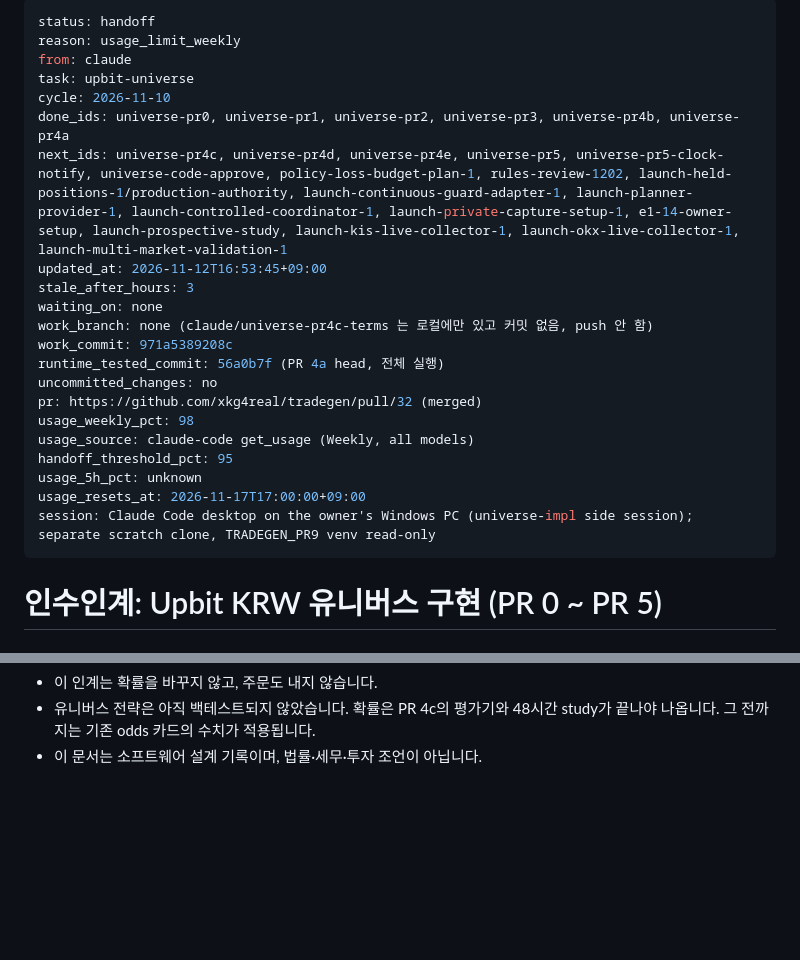
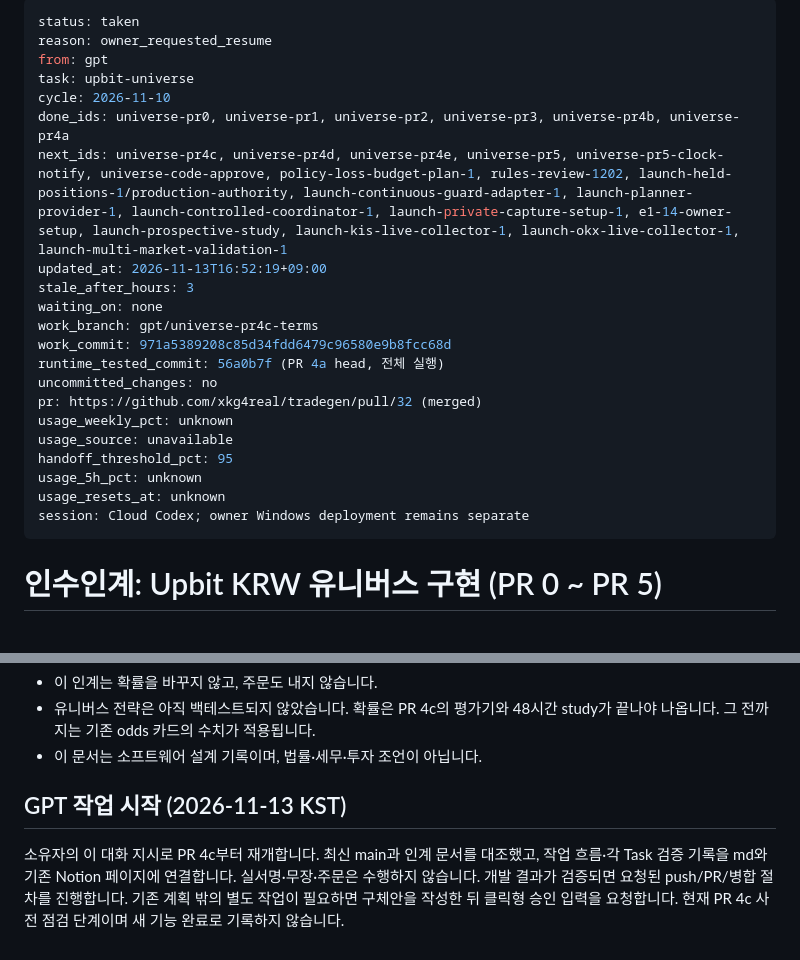
Before and after one commit to xkg4real/tradegen, a Markdown page: CURRENT.md, 2 parts joined by grey strips. GitHub-like rendering; blank space fills up the shorter version.

Commit message:
handoff: taken upbit-universe

```diff
--- a/CURRENT.md
+++ b/CURRENT.md
@@ -1,25 +1,25 @@
 ---
-status: handoff
-reason: usage_limit_weekly
-from: claude
+status: taken
+reason: owner_requested_resume
+from: gpt
 task: upbit-universe
 cycle: 2026-11-10
 done_ids: universe-pr0, universe-pr1, universe-pr2, universe-pr3, universe-pr4b, universe-pr4a
 next_ids: universe-pr4c, universe-pr4d, universe-pr4e, universe-pr5, universe-pr5-clock-notify, universe-code-approve, policy-loss-budget-plan-1, rules-review-1202, launch-held-positions-1/production-authority, launch-continuous-guard-adapter-1, launch-planner-provider-1, launch-controlled-coordinator-1, launch-private-capture-setup-1, e1-14-owner-setup, launch-prospective-study, launch-kis-live-collector-1, launch-okx-live-collector-1, launch-multi-market-validation-1
-updated_at: 2026-11-12T16:53:45+09:00
+updated_at: 2026-11-13T16:52:19+09:00
 stale_after_hours: 3
 waiting_on: none
-work_branch: none (claude/universe-pr4c-terms 는 로컬에만 있고 커밋 없음, push 안 함)
-work_commit: 971a5389208c
+work_branch: gpt/universe-pr4c-terms
+work_commit: 971a5389208c85d34fdd6479c96580e9b8fcc68d
 runtime_tested_commit: 56a0b7f (PR 4a head, 전체 실행)
 uncommitted_changes: no
 pr: https://github.com/xkg4real/tradegen/pull/32 (merged)
-usage_weekly_pct: 98
-usage_source: claude-code get_usage (Weekly, all models)
+usage_weekly_pct: unknown
+usage_source: unavailable
 handoff_threshold_pct: 95
 usage_5h_pct: unknown
-usage_resets_at: 2026-11-17T17:00:00+09:00
-session: Claude Code desktop on the owner's Windows PC (universe-impl side session); separate scratch clone, TRADEGEN_PR9 venv read-only
+usage_resets_at: unknown
+session: Cloud Codex; owner Windows deployment remains separate
 ---
 
 # 인수인계: Upbit KRW 유니버스 구현 (PR 0 ~ PR 5)
@@ -157,3 +157,7 @@ OPENBLAS_NUM_THREADS=1 TRADEGEN_RUNS_DIR=<scratch> python -X utf8 -m tests.run_a
 - 이 인계는 확률을 바꾸지 않고, 주문도 내지 않습니다.
 - 유니버스 전략은 아직 백테스트되지 않았습니다. 확률은 PR 4c의 평가기와 48시간 study가 끝나야 나옵니다. 그 전까지는 기존 odds 카드의 수치가 적용됩니다.
 - 이 문서는 소프트웨어 설계 기록이며, 법률·세무·투자 조언이 아닙니다.
+
+## GPT 작업 시작 (2026-11-13 KST)
+
+소유자의 이 대화 지시로 PR 4c부터 재개합니다. 최신 main과 인계 문서를 대조했고, 작업 흐름·각 Task 검증 기록을 md와 기존 Notion 페이지에 연결합니다. 실서명·무장·주문은 수행하지 않습니다. 개발 결과가 검증되면 요청된 push/PR/병합 절차를 진행합니다. 기존 계획 밖의 별도 작업이 필요하면 구체안을 작성한 뒤 클릭형 승인 입력을 요청합니다. 현재 PR 4c 사전 점검 단계이며 새 기능 완료로 기록하지 않습니다.
```
